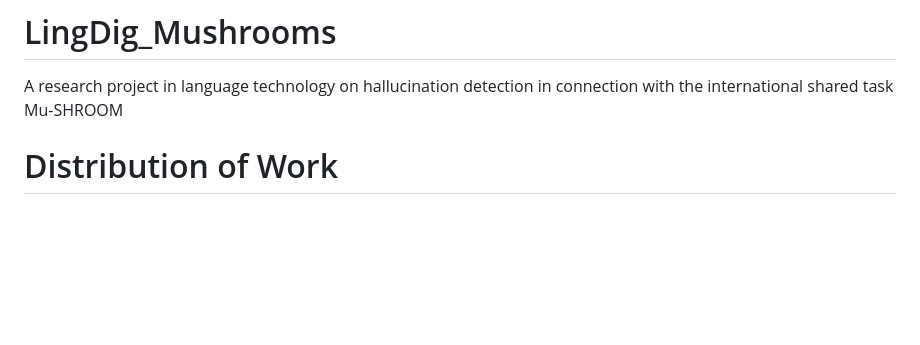
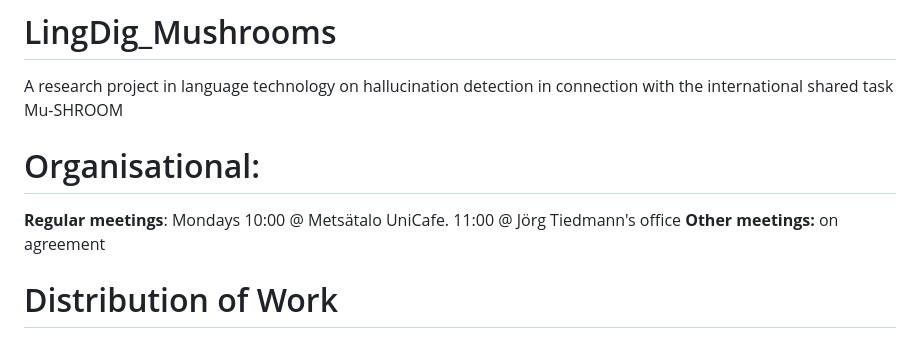
Before and after one commit to nicksnlp/Cantharellus, a Markdown page: README.md, the part around the change. Drawn GitHub-style; blank space fills up the shorter version.

```diff
--- a/README.md
+++ b/README.md
@@ -1,5 +1,10 @@
 # LingDig_Mushrooms
 A research project in language technology on hallucination detection in connection with the international shared task Mu-SHROOM
+
+# Organisational:
+**Regular meetings**: Mondays 10:00 @ Metsätalo UniCafe.
+                           11:00 @ Jörg Tiedmann's office
+**Other meetings:** on agreement
 
 # Distribution of Work
 
```
